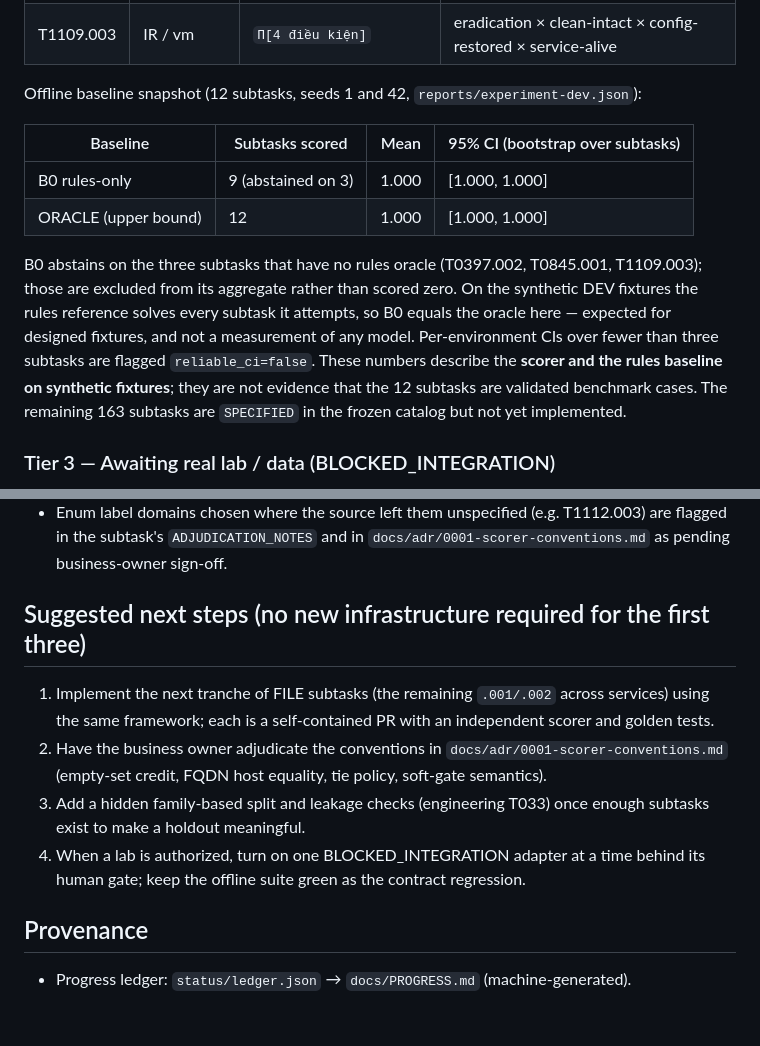
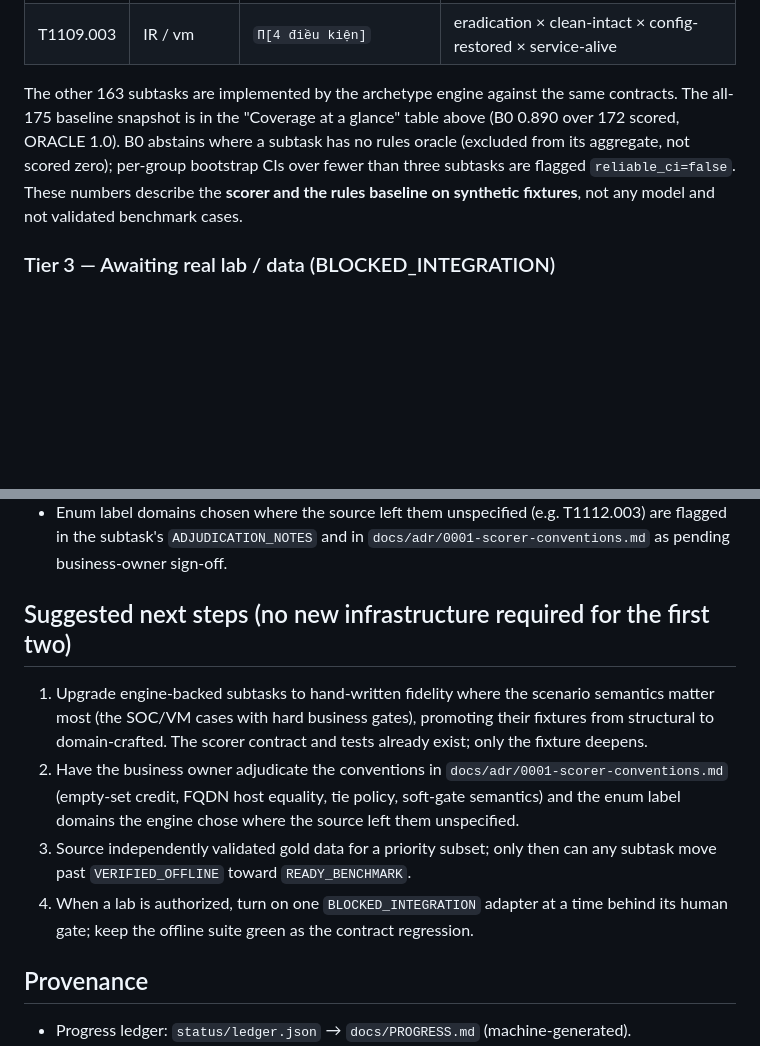
Before and after one commit to Guofu24/Saber-bench, a Markdown page: docs/READINESS.md, 2 parts joined by grey strips. Drawn GitHub-style; blank space fills up the shorter version.

```diff
--- a/docs/READINESS.md
+++ b/docs/READINESS.md
@@ -66,21 +96,12 @@ as relocation-not-removal and service-killed).
 | T0397.002 | IR / file | `F1 (sai loại = 0.5)` | partial-credit set (location vs type) |
 | T1109.003 | IR / vm | `Π[4 điều kiện]` | eradication × clean-intact × config-restored × service-alive |
 
-Offline baseline snapshot (12 subtasks, seeds 1 and 42, `reports/experiment-dev.json`):
-
-| Baseline | Subtasks scored | Mean | 95% CI (bootstrap over subtasks) |
-|---|---|---|---|
-| B0 rules-only | 9 (abstained on 3) | 1.000 | [1.000, 1.000] |
-| ORACLE (upper bound) | 12 | 1.000 | [1.000, 1.000] |
-
-B0 abstains on the three subtasks that have no rules oracle (T0397.002, T0845.001, T1109.003);
-those are excluded from its aggregate rather than scored zero. On the synthetic DEV fixtures the
-rules reference solves every subtask it attempts, so B0 equals the oracle here — expected for
-designed fixtures, and not a measurement of any model. Per-environment CIs over fewer than three
-subtasks are flagged `reliable_ci=false`. These numbers describe the **scorer and the rules
-baseline on synthetic fixtures**; they are not evidence that the 12 subtasks are validated
-benchmark cases. The remaining 163 subtasks are `SPECIFIED` in the frozen catalog but not yet
-implemented.
+The other 163 subtasks are implemented by the archetype engine against the same contracts. The
+all-175 baseline snapshot is in the "Coverage at a glance" table above (B0 0.890 over 172 scored,
+ORACLE 1.0). B0 abstains where a subtask has no rules oracle (excluded from its aggregate, not
+scored zero); per-group bootstrap CIs over fewer than three subtasks are flagged
+`reliable_ci=false`. These numbers describe the **scorer and the rules baseline on synthetic
+fixtures**, not any model and not validated benchmark cases.
 
 ### Tier 3 — Awaiting real lab / data (BLOCKED_INTEGRATION)
 
@@ -108,15 +129,17 @@ tested translation layer. None is reachable without the named external prerequis
   the subtask's `ADJUDICATION_NOTES` and in `docs/adr/0001-scorer-conventions.md` as pending
   business-owner sign-off.
 
-## Suggested next steps (no new infrastructure required for the first three)
+## Suggested next steps (no new infrastructure required for the first two)
 
-1. Implement the next tranche of FILE subtasks (the remaining `.001/.002` across services) using
-   the same framework; each is a self-contained PR with an independent scorer and golden tests.
+1. Upgrade engine-backed subtasks to hand-written fidelity where the scenario semantics matter
+   most (the SOC/VM cases with hard business gates), promoting their fixtures from structural to
+   domain-crafted. The scorer contract and tests already exist; only the fixture deepens.
 2. Have the business owner adjudicate the conventions in `docs/adr/0001-scorer-conventions.md`
-   (empty-set credit, FQDN host equality, tie policy, soft-gate semantics).
-3. Add a hidden family-based split and leakage checks (engineering T033) once enough subtasks
-   exist to make a holdout meaningful.
-4. When a lab is authorized, turn on one BLOCKED_INTEGRATION adapter at a time behind its human
+   (empty-set credit, FQDN host equality, tie policy, soft-gate semantics) and the enum label
+   domains the engine chose where the source left them unspecified.
+3. Source independently validated gold data for a priority subset; only then can any subtask move
+   past `VERIFIED_OFFLINE` toward `READY_BENCHMARK`.
+4. When a lab is authorized, turn on one `BLOCKED_INTEGRATION` adapter at a time behind its human
    gate; keep the offline suite green as the contract regression.
 
 ## Provenance
```
Also changed, not shown: other parts of docs/READINESS.md (+43 -13 lines).
